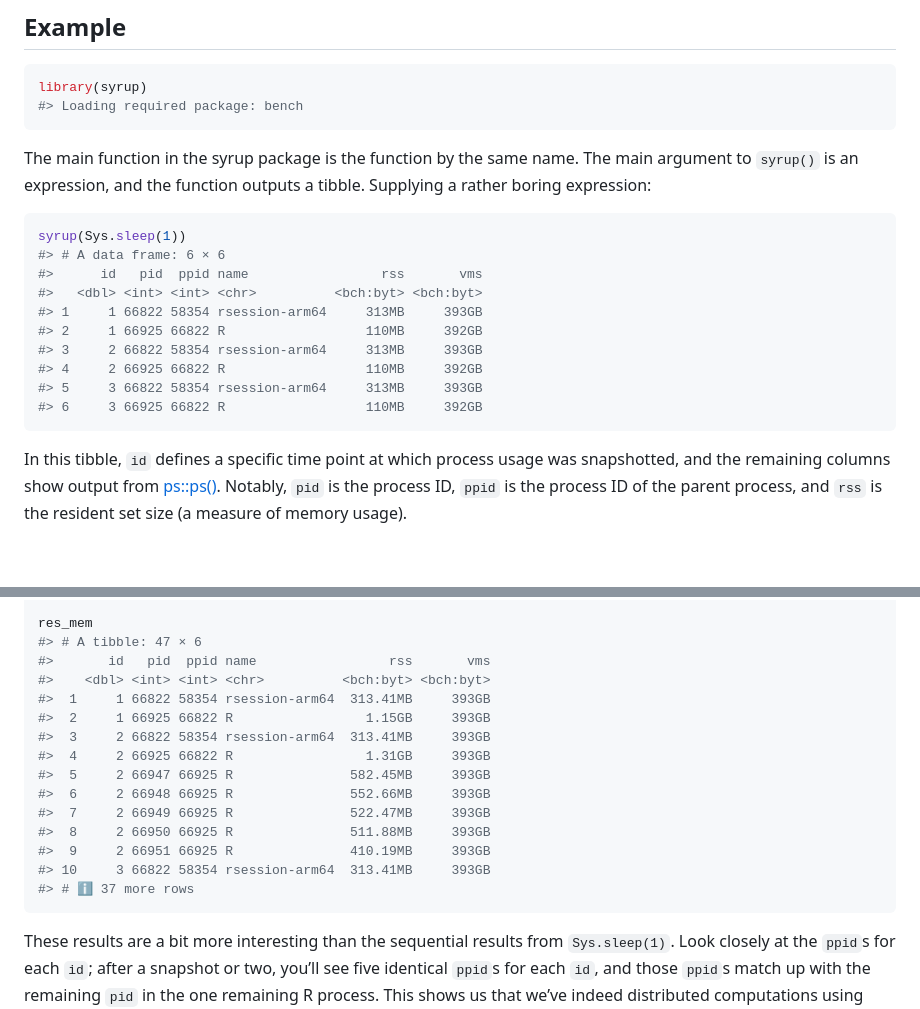
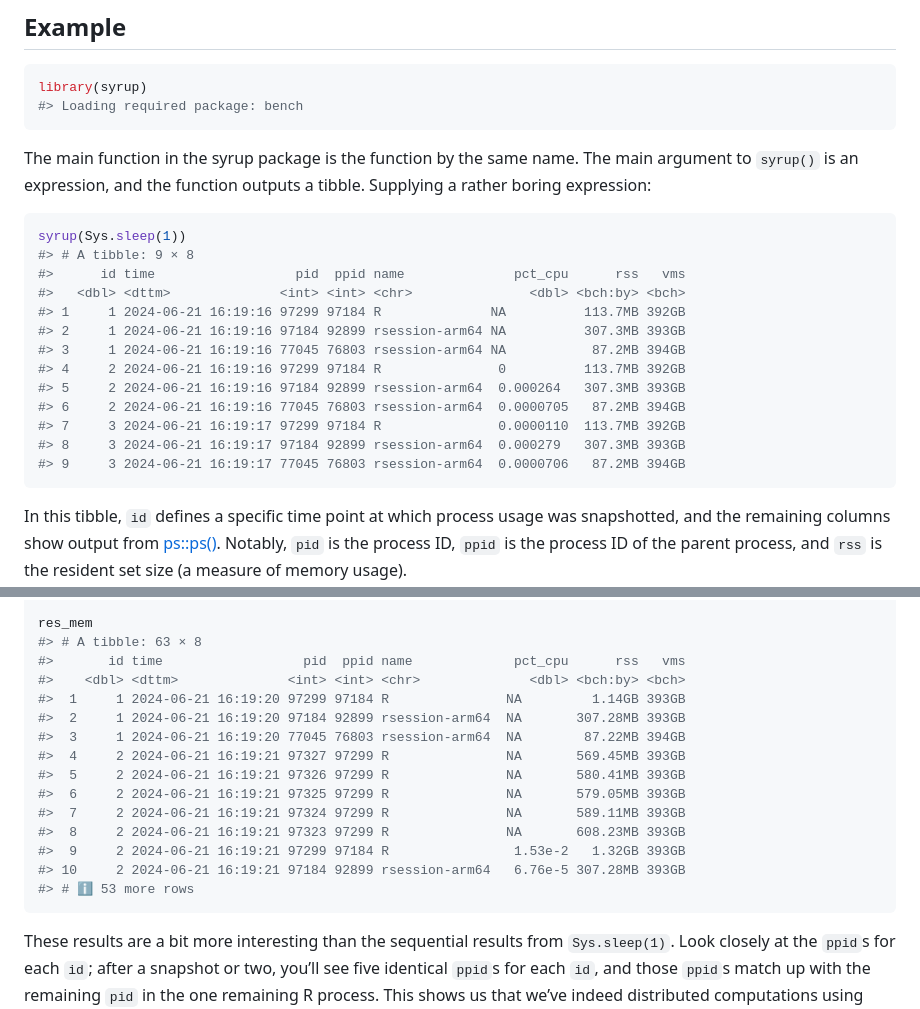
Before and after one commit to simonpcouch/syrup, a Markdown page: README.md, 2 parts joined by grey strips. GitHub-like rendering; blank space fills up the shorter version.

Commit message:
`devtools::build_readme()`

````diff
--- a/README.md
+++ b/README.md
@@ -39,15 +41,18 @@ outputs a tibble. Supplying a rather boring expression:
 
 ``` r
 syrup(Sys.sleep(1))
-#> # A data frame: 6 × 6
-#>      id   pid  ppid name                 rss       vms
-#>   <dbl> <int> <int> <chr>          <bch:byt> <bch:byt>
-#> 1     1 66822 58354 rsession-arm64     313MB     393GB
-#> 2     1 66925 66822 R                  110MB     392GB
-#> 3     2 66822 58354 rsession-arm64     313MB     393GB
-#> 4     2 66925 66822 R                  110MB     392GB
-#> 5     3 66822 58354 rsession-arm64     313MB     393GB
-#> 6     3 66925 66822 R                  110MB     392GB
+#> # A tibble: 9 × 8
+#>      id time                  pid  ppid name              pct_cpu      rss   vms
+#>   <dbl> <dttm>              <int> <int> <chr>               <dbl> <bch:by> <bch>
+#> 1     1 2024-06-21 16:19:16 97299 97184 R              NA          113.7MB 392GB
+#> 2     1 2024-06-21 16:19:16 97184 92899 rsession-arm64 NA          307.3MB 393GB
+#> 3     1 2024-06-21 16:19:16 77045 76803 rsession-arm64 NA           87.2MB 394GB
+#> 4     2 2024-06-21 16:19:16 97299 97184 R               0          113.7MB 392GB
+#> 5     2 2024-06-21 16:19:16 97184 92899 rsession-arm64  0.000264   307.3MB 393GB
+#> 6     2 2024-06-21 16:19:16 77045 76803 rsession-arm64  0.0000705   87.2MB 394GB
+#> 7     3 2024-06-21 16:19:17 97299 97184 R               0.0000110  113.7MB 392GB
+#> 8     3 2024-06-21 16:19:17 97184 92899 rsession-arm64  0.000279   307.3MB 393GB
+#> 9     3 2024-06-21 16:19:17 77045 76803 rsession-arm64  0.0000706   87.2MB 394GB
 ```
 
 In this tibble, `id` defines a specific time point at which process
@@ -134,20 +139,20 @@ res_mem <- syrup({
 })
 
 res_mem
-#> # A tibble: 47 × 6
-#>       id   pid  ppid name                 rss       vms
-#>    <dbl> <int> <int> <chr>          <bch:byt> <bch:byt>
-#>  1     1 66822 58354 rsession-arm64  313.41MB     393GB
-#>  2     1 66925 66822 R                 1.15GB     393GB
-#>  3     2 66822 58354 rsession-arm64  313.41MB     393GB
-#>  4     2 66925 66822 R                 1.31GB     393GB
-#>  5     2 66947 66925 R               582.45MB     393GB
-#>  6     2 66948 66925 R               552.66MB     393GB
-#>  7     2 66949 66925 R               522.47MB     393GB
-#>  8     2 66950 66925 R               511.88MB     393GB
-#>  9     2 66951 66925 R               410.19MB     393GB
-#> 10     3 66822 58354 rsession-arm64  313.41MB     393GB
-#> # ℹ 37 more rows
+#> # A tibble: 63 × 8
+#>       id time                  pid  ppid name             pct_cpu      rss   vms
+#>    <dbl> <dttm>              <int> <int> <chr>              <dbl> <bch:by> <bch>
+#>  1     1 2024-06-21 16:19:20 97299 97184 R               NA         1.14GB 393GB
+#>  2     1 2024-06-21 16:19:20 97184 92899 rsession-arm64  NA       307.28MB 393GB
+#>  3     1 2024-06-21 16:19:20 77045 76803 rsession-arm64  NA        87.22MB 394GB
+#>  4     2 2024-06-21 16:19:21 97327 97299 R               NA       569.45MB 393GB
+#>  5     2 2024-06-21 16:19:21 97326 97299 R               NA       580.41MB 393GB
+#>  6     2 2024-06-21 16:19:21 97325 97299 R               NA       579.05MB 393GB
+#>  7     2 2024-06-21 16:19:21 97324 97299 R               NA       589.11MB 393GB
+#>  8     2 2024-06-21 16:19:21 97323 97299 R               NA       608.23MB 393GB
+#>  9     2 2024-06-21 16:19:21 97299 97184 R                1.53e-2   1.32GB 393GB
+#> 10     2 2024-06-21 16:19:21 97184 92899 rsession-arm64   6.76e-5 307.28MB 393GB
+#> # ℹ 53 more rows
 ```
 
 These results are a bit more interesting than the sequential results
````
Also changed, not shown: other parts of README.md (+2 -0 lines).
